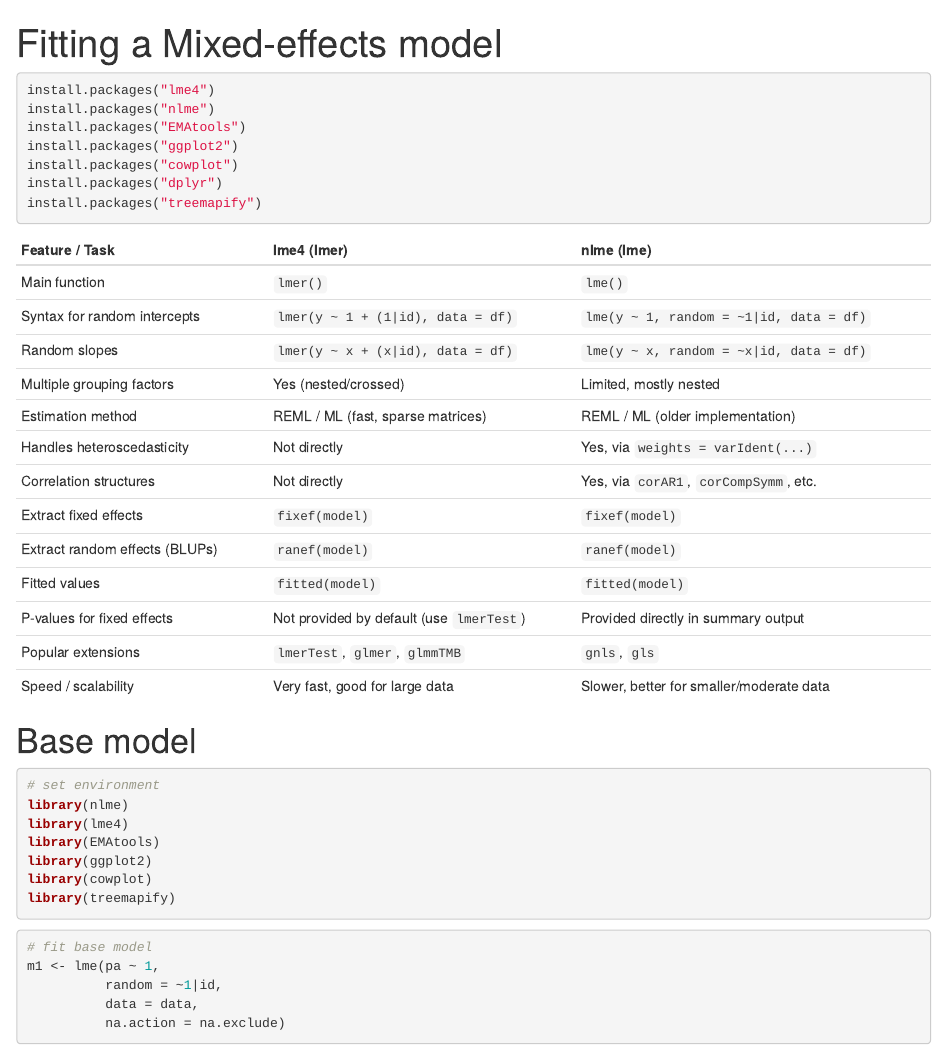
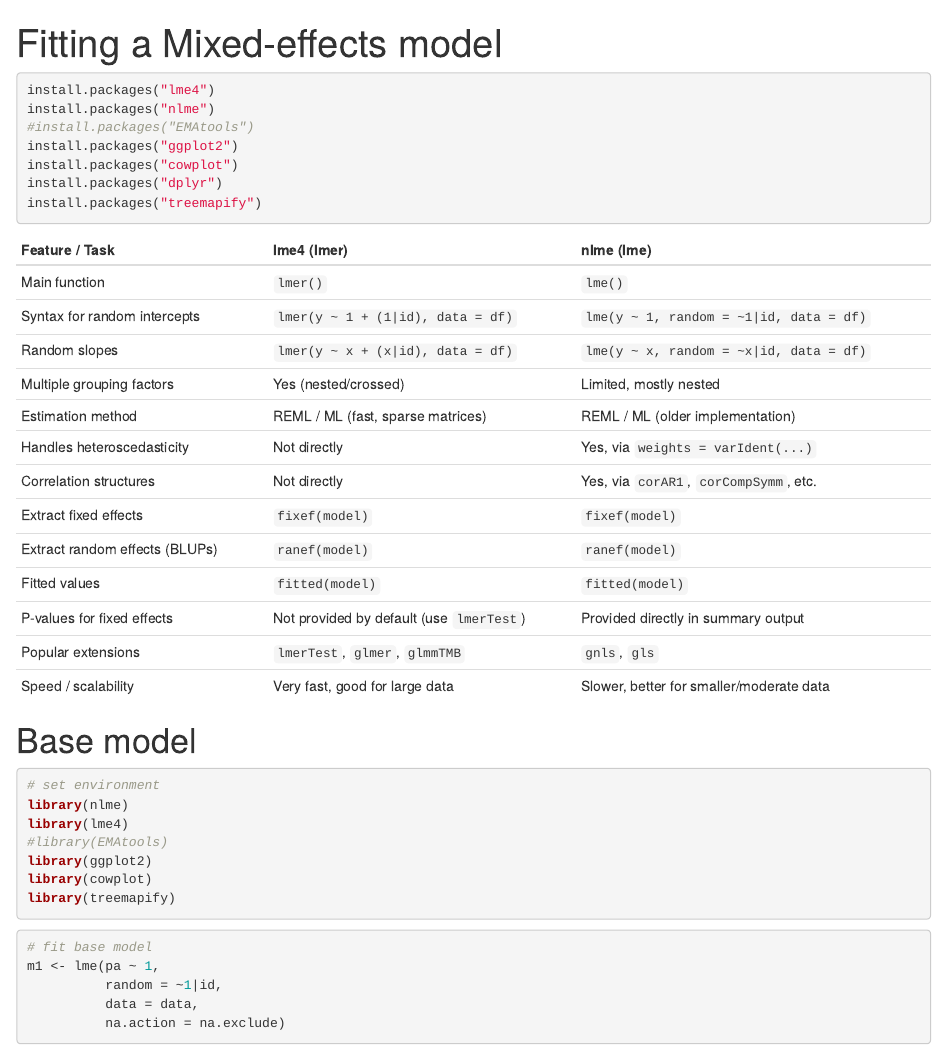
Before and after one commit to lennartseizer/ild, an R Markdown document (4.Rmd): the page in a window 1100 px wide, from its top. Rendered offline with R 4.5, knitr and Pandoc, with nearby package versions; some code elsewhere in the file could not run offline.

Commit message:
Update 4.Rmd

````diff
--- a/4.Rmd
+++ b/4.Rmd
@@ -8,7 +8,7 @@ output:
 ```{r}
 install.packages("lme4")
 install.packages("nlme")
-install.packages("EMAtools")
+#install.packages("EMAtools")
 install.packages("ggplot2")
 install.packages("cowplot")
 install.packages("dplyr")
@@ -59,7 +59,7 @@ data$na_w <- data$na - data$na_b # person-mean centered (within)
 # set environment
 library(nlme)
 library(lme4)
-library(EMAtools)
+#library(EMAtools)
 library(ggplot2)
 library(cowplot)
 library(treemapify)
````
Also changed, not shown: 4.Rmd (2 more changed lines).
